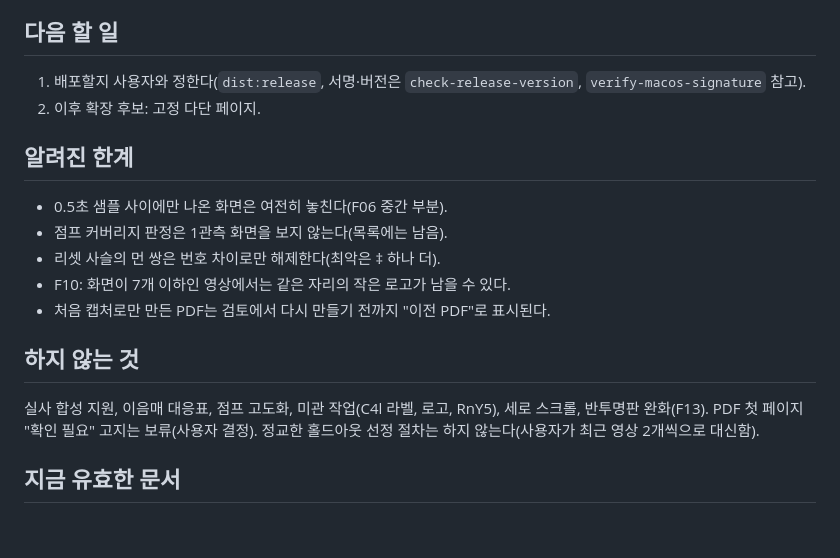
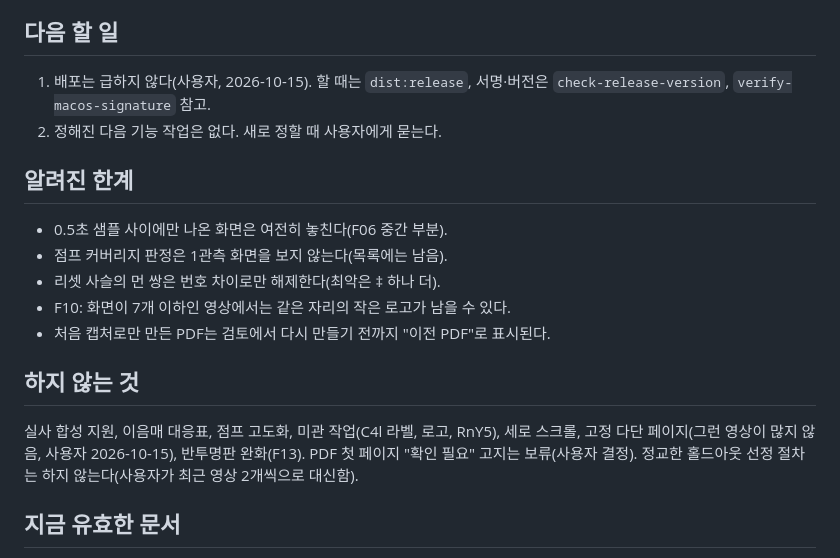
Before and after one commit to kr-ericshim/drum-score-capture-tool, a Markdown page: docs/reflow/HANDOFF.md, the part around the change. GitHub-like rendering; blank space fills up the shorter version.

Commit message:
Drop the fixed multi-line page candidate from the handoff
Co-Authored-By: Claude Opus 5.5 <noreply@anthropic.com>

```diff
--- a/docs/reflow/HANDOFF.md
+++ b/docs/reflow/HANDOFF.md
@@ -32,8 +32,8 @@
 
 ## 다음 할 일
 
-1. 배포할지 사용자와 정한다(`dist:release`, 서명·버전은 `check-release-version`, `verify-macos-signature` 참고).
-2. 이후 확장 후보: 고정 다단 페이지.
+1. 배포는 급하지 않다(사용자, 2026-10-15). 할 때는 `dist:release`, 서명·버전은 `check-release-version`, `verify-macos-signature` 참고.
+2. 정해진 다음 기능 작업은 없다. 새로 정할 때 사용자에게 묻는다.
 
 ## 알려진 한계
 
@@ -45,7 +45,7 @@
 
 ## 하지 않는 것
 
-실사 합성 지원, 이음매 대응표, 점프 고도화, 미관 작업(C4l 라벨, 로고, RnY5), 세로 스크롤, 반투명판 완화(F13). PDF 첫 페이지 "확인 필요" 고지는 보류(사용자 결정). 정교한 홀드아웃 선정 절차는 하지 않는다(사용자가 최근 영상 2개씩으로 대신함).
+실사 합성 지원, 이음매 대응표, 점프 고도화, 미관 작업(C4l 라벨, 로고, RnY5), 세로 스크롤, 고정 다단 페이지(그런 영상이 많지 않음, 사용자 2026-10-15), 반투명판 완화(F13). PDF 첫 페이지 "확인 필요" 고지는 보류(사용자 결정). 정교한 홀드아웃 선정 절차는 하지 않는다(사용자가 최근 영상 2개씩으로 대신함).
 
 ## 지금 유효한 문서
 
```
